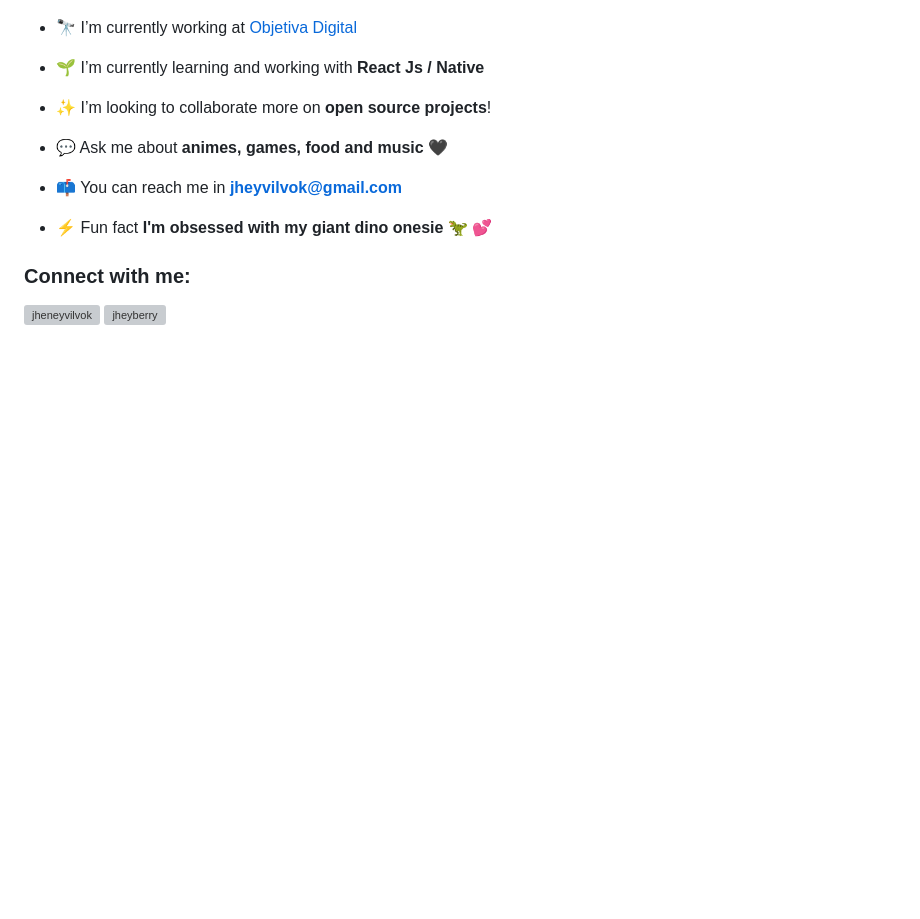
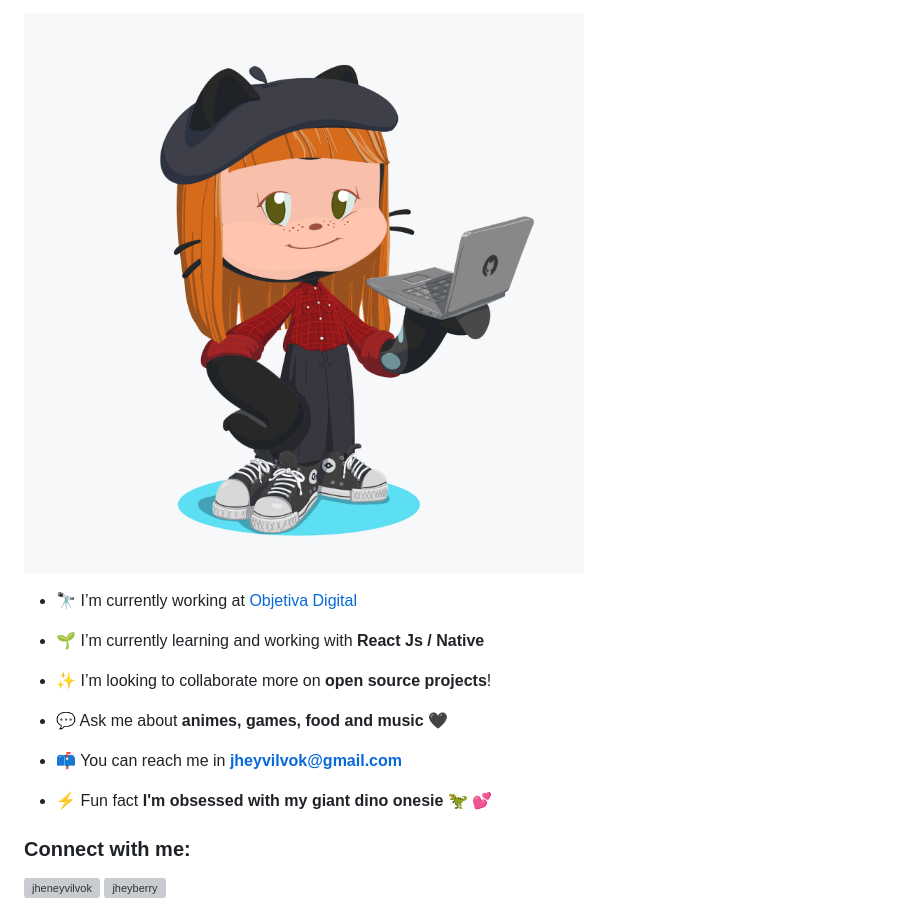
Before and after one commit to JheyBerry/JheyBerry, a Markdown page: README.md, the part around one of its changes. GitHub-like rendering; pictures changed too: octocat_Jhey.png (added); blank space fills up the shorter version; grey boxes are pictures that could not be loaded.

```diff
--- a/README.md
+++ b/README.md
@@ -11,6 +4,7 @@
 </div>
 
 
+<img src="./octocat_Jhey.png" alt="My Octocat!"/>
 
 - 🔭 I’m currently working at [Objetiva Digital](http://novo.objetiva.digital/)
 
```
Also changed, not shown: other parts of README.md (+1 -8 lines).
